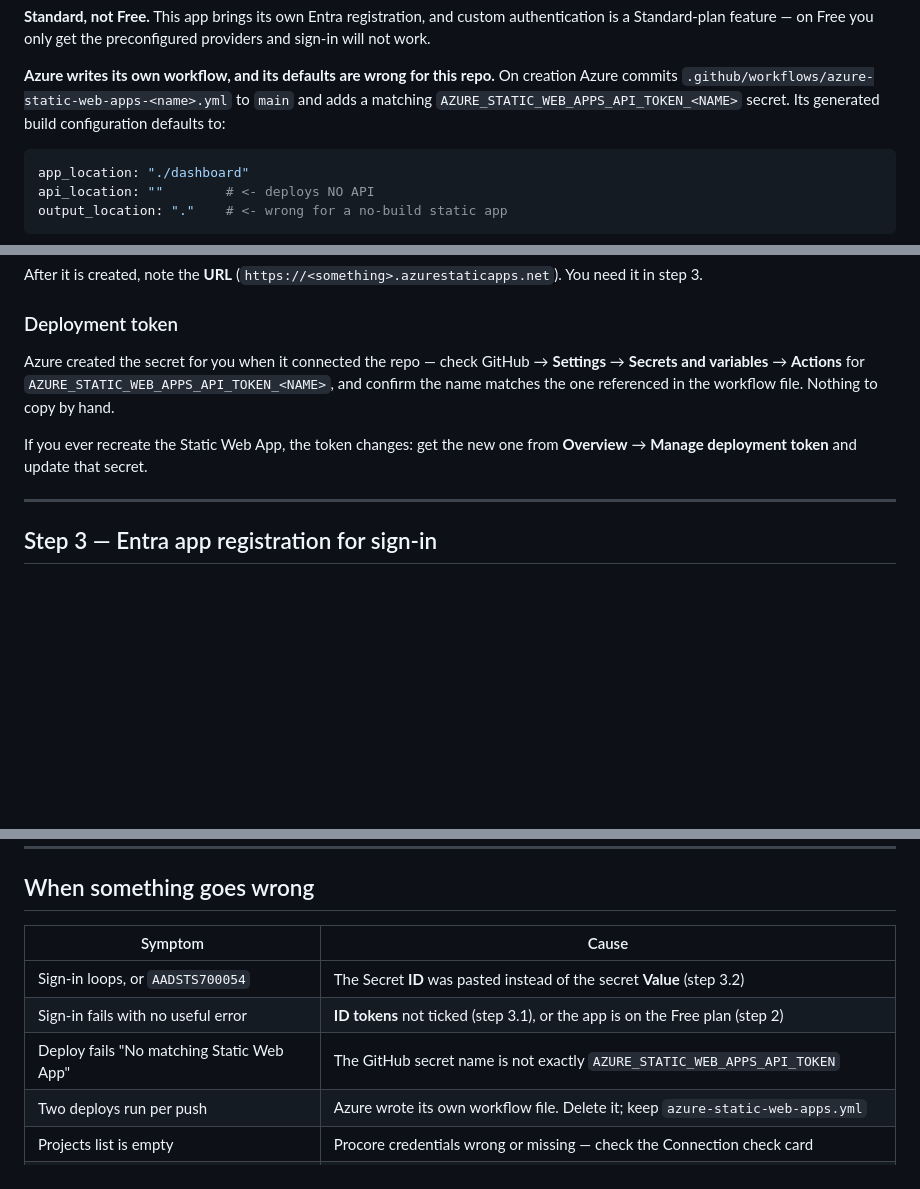
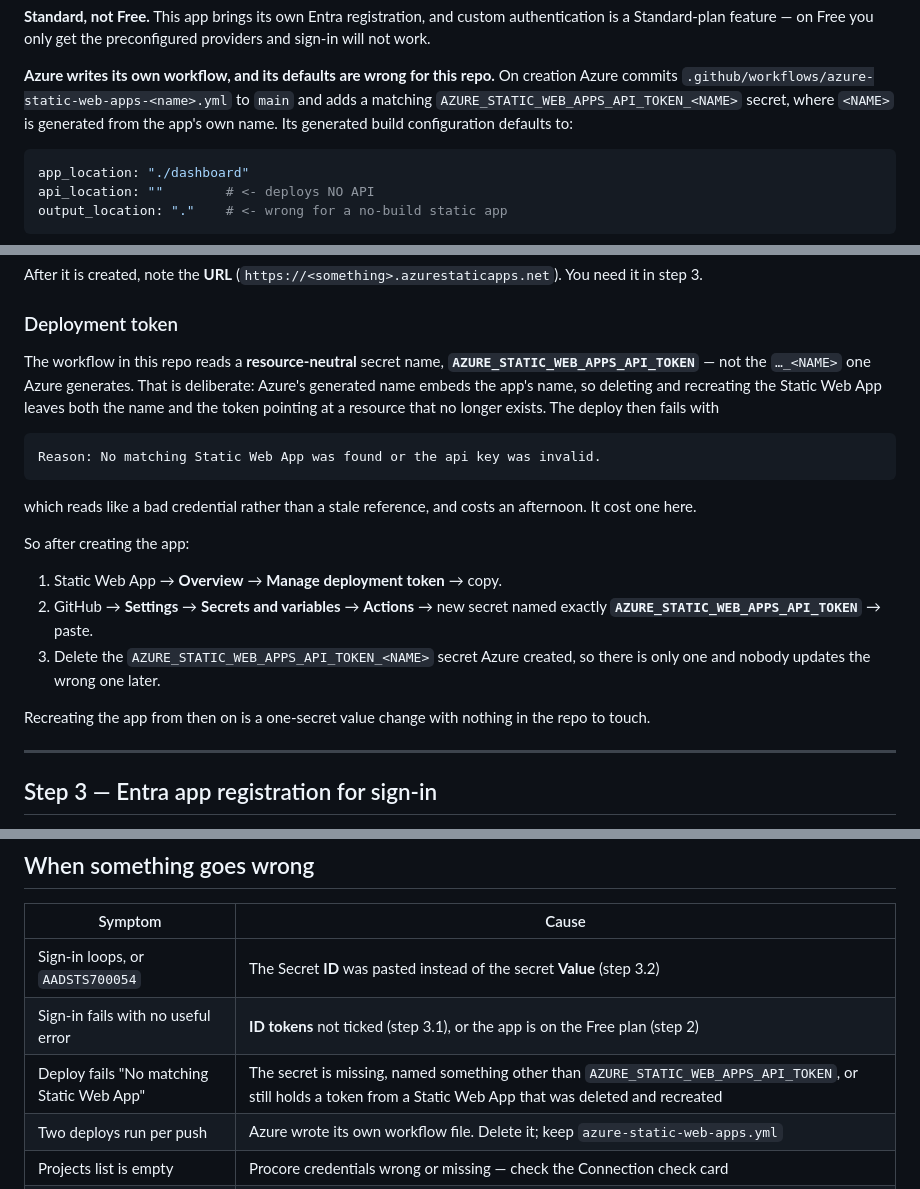
Before and after one commit to coryzilisch-lgtm/Punch-List-Assistant, a Markdown page: docs/SETUP.md, 3 parts joined by grey strips. GitHub-like rendering; blank space fills up the shorter version.

Commit message:
Document the resource-neutral deploy token name
The runbook still told people to use the AZURE_STATIC_WEB_APPS_API_TOKEN_<NAME>
secret Azure generates, which is the thing that broke: that name embeds the
Static Web App's name, so recreating the app leaves the secret pointing at a
resource that no longer exists and the deploy fails with "No matching Static
Web App was found or the api key was invalid" — an error that reads like a bad
credential rather than a stale reference.

Now says to create AZURE_STATIC_WEB_APPS_API_TOKEN, delete Azure's generated
one so there is only ever one to update, and records the symptom in the
troubleshooting table so the next person recognizes it in seconds.

Co-Authored-By: Claude Opus 5 <noreply@anthropic.com>
Claude-Session: https://claude.ai/code/session_012Eg5fVKaFzJiuDDpGy13mZ

````diff
--- a/docs/SETUP.md
+++ b/docs/SETUP.md
@@ -101,7 +101,8 @@ preconfigured providers and sign-in will not work.
 
 **Azure writes its own workflow, and its defaults are wrong for this repo.**
 On creation Azure commits `.github/workflows/azure-static-web-apps-<name>.yml`
-to `main` and adds a matching `AZURE_STATIC_WEB_APPS_API_TOKEN_<NAME>` secret.
+to `main` and adds a matching `AZURE_STATIC_WEB_APPS_API_TOKEN_<NAME>` secret,
+where `<NAME>` is generated from the app's own name.
 Its generated build configuration defaults to:
 
 ```yaml
@@ -135,13 +136,29 @@ You need it in step 3.
 
 ### Deployment token
 
-Azure created the secret for you when it connected the repo — check
-GitHub → **Settings** → **Secrets and variables** → **Actions** for
-`AZURE_STATIC_WEB_APPS_API_TOKEN_<NAME>`, and confirm the name matches the one
-referenced in the workflow file. Nothing to copy by hand.
+The workflow in this repo reads a **resource-neutral** secret name,
+**`AZURE_STATIC_WEB_APPS_API_TOKEN`** — not the `…_<NAME>` one Azure generates.
+That is deliberate: Azure's generated name embeds the app's name, so deleting and
+recreating the Static Web App leaves both the name and the token pointing at a
+resource that no longer exists. The deploy then fails with
 
-If you ever recreate the Static Web App, the token changes: get the new one from
-**Overview** → **Manage deployment token** and update that secret.
+```
+Reason: No matching Static Web App was found or the api key was invalid.
+```
+
+which reads like a bad credential rather than a stale reference, and costs an
+afternoon. It cost one here.
+
+So after creating the app:
+
+1. Static Web App → **Overview** → **Manage deployment token** → copy.
+2. GitHub → **Settings** → **Secrets and variables** → **Actions** → new secret
+   named exactly **`AZURE_STATIC_WEB_APPS_API_TOKEN`** → paste.
+3. Delete the `AZURE_STATIC_WEB_APPS_API_TOKEN_<NAME>` secret Azure created, so
+   there is only one and nobody updates the wrong one later.
+
+Recreating the app from then on is a one-secret value change with nothing in the
+repo to touch.
 
 ---
 
@@ -295,7 +312,7 @@ Then open `https://<swa-host>` and sign in with your Buffalo account.
 |---|---|
 | Sign-in loops, or `AADSTS700054` | The Secret **ID** was pasted instead of the secret **Value** (step 3.2) |
 | Sign-in fails with no useful error | **ID tokens** not ticked (step 3.1), or the app is on the Free plan (step 2) |
-| Deploy fails "No matching Static Web App" | The GitHub secret name is not exactly `AZURE_STATIC_WEB_APPS_API_TOKEN` |
+| Deploy fails "No matching Static Web App" | The secret is missing, named something other than `AZURE_STATIC_WEB_APPS_API_TOKEN`, or still holds a token from a Static Web App that was deleted and recreated |
 | Two deploys run per push | Azure wrote its own workflow file. Delete it; keep `azure-static-web-apps.yml` |
 | Projects list is empty | Procore credentials wrong or missing — check the Connection check card |
 | Every page fails to read | `ANTHROPIC_API_KEY` missing or wrong; `/api/health` reports whether it is configured |
````
